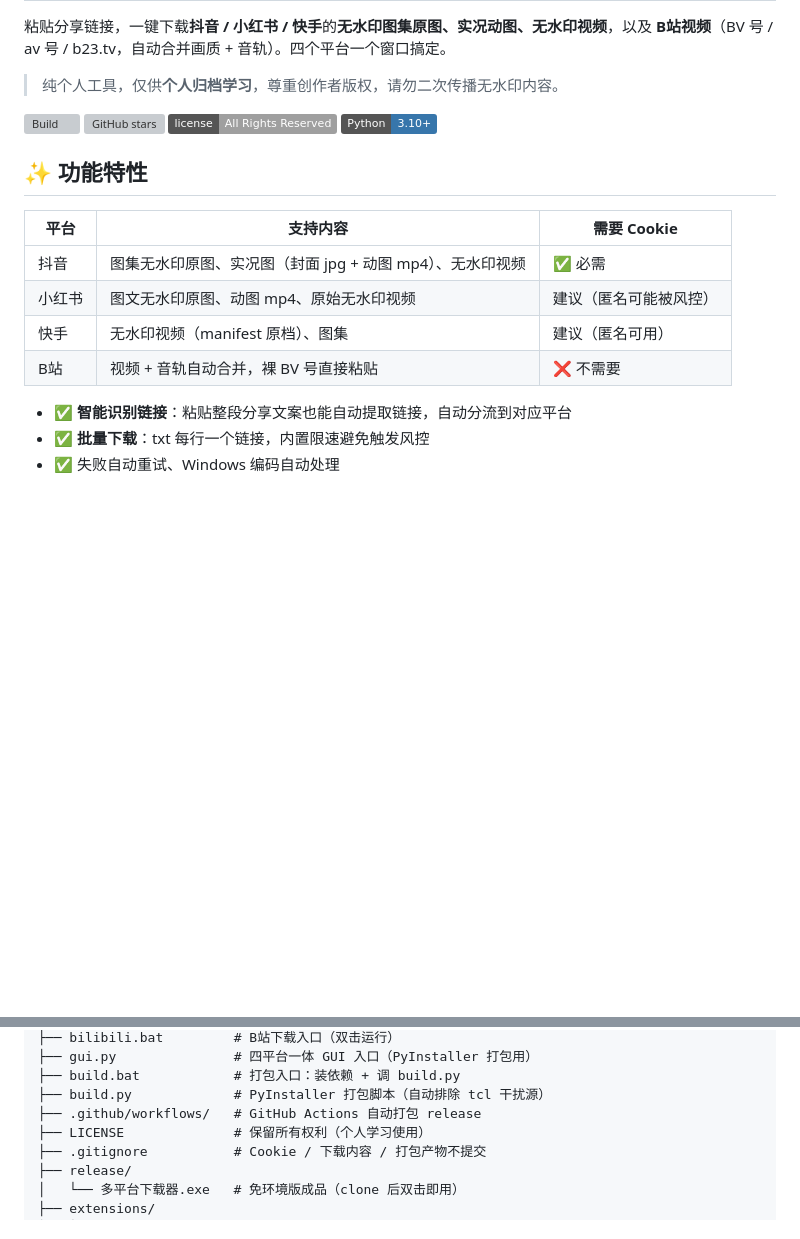
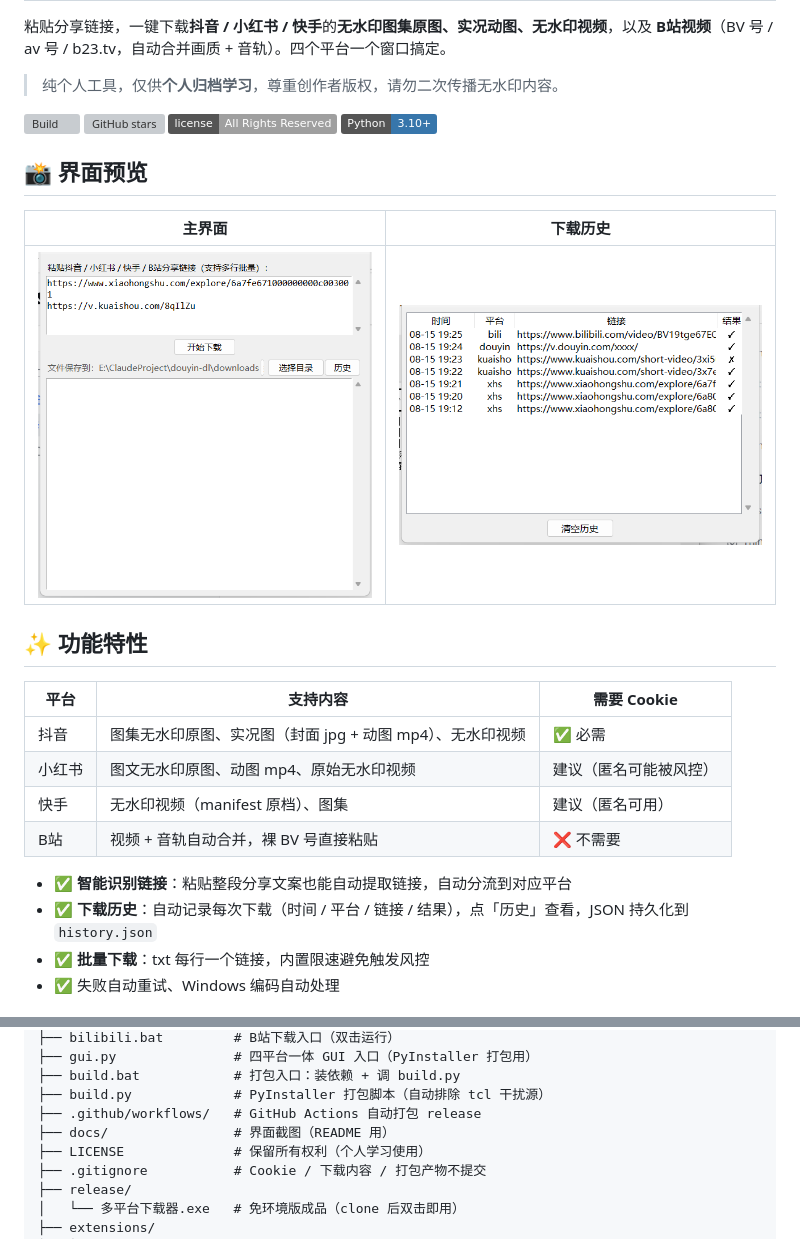
Before and after one commit to Janusilver/multiplatform-downloader, a Markdown page: README.md, 2 parts joined by grey strips. GitHub-like rendering; pictures changed too: docs/gui-history.png (added), docs/gui-main.png (added); badges without logos; blank space fills up the shorter version; grey boxes are pictures that could not be loaded.

```diff
--- a/README.md
+++ b/README.md
@@ -9,6 +9,12 @@
 [![GitHub license](https://img.shields.io/badge/license-All%20Rights%20Reserved-lightgrey)](LICENSE)
 [![Python](https://img.shields.io/badge/Python-3.10%2B-3776AB?logo=python)](https://www.python.org/)
 
+## 📸 界面预览
+
+| 主界面 | 下载历史 |
+|---|---|
+| ![主界面](docs/gui-main.png) | ![下载历史](docs/gui-history.png) |
+
 ## ✨ 功能特性
 
 | 平台 | 支持内容 | 需要 Cookie |
@@ -19,6 +25,7 @@
 | B站 | 视频 + 音轨自动合并，裸 BV 号直接粘贴 | ❌ 不需要 |
 
 - ✅ **智能识别链接**：粘贴整段分享文案也能自动提取链接，自动分流到对应平台
+- ✅ **下载历史**：自动记录每次下载（时间 / 平台 / 链接 / 结果），点「历史」查看，JSON 持久化到 `history.json`
 - ✅ **批量下载**：txt 每行一个链接，内置限速避免触发风控
 - ✅ 失败自动重试、Windows 编码自动处理
 
@@ -66,6 +73,7 @@ douyin-dl/
 ├── build.bat            # 打包入口：装依赖 + 调 build.py
 ├── build.py             # PyInstaller 打包脚本（自动排除 tcl 干扰源）
 ├── .github/workflows/   # GitHub Actions 自动打包 release
+├── docs/                # 界面截图（README 用）
 ├── LICENSE              # 保留所有权利（个人学习使用）
 ├── .gitignore           # Cookie / 下载内容 / 打包产物不提交
 ├── release/
```
Also changed, not shown: CLAUDE.md (+2 -2 lines), 3 other files.
